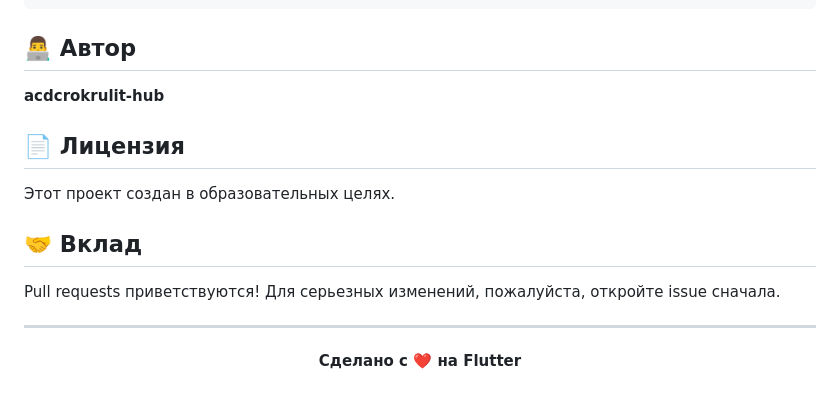
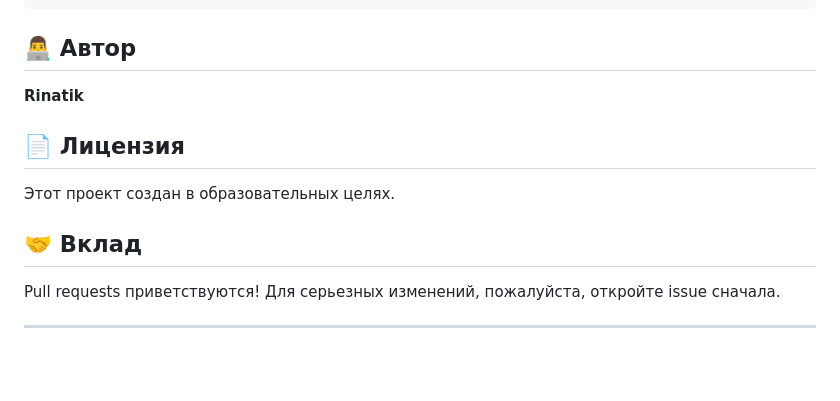
Before and after one commit to acdcrokrulit-hub/habit-tracker, a Markdown page: README.md, the part around the change. Rendered like a GitHub page; blank space fills up the shorter version.

```diff
--- a/README.md
+++ b/README.md
@@ -108,7 +108,7 @@ flutter build ios --release
 
 ## 👨‍💻 Автор
 
-**acdcrokrulit-hub**
+**Rinatik**
 
 ## 📄 Лицензия
 
@@ -122,6 +122,4 @@ Pull requests приветствуются! Для серьезных измен
 
 <div align="center">
 
-**Сделано с ❤️ на Flutter**
-
 </div>
```
